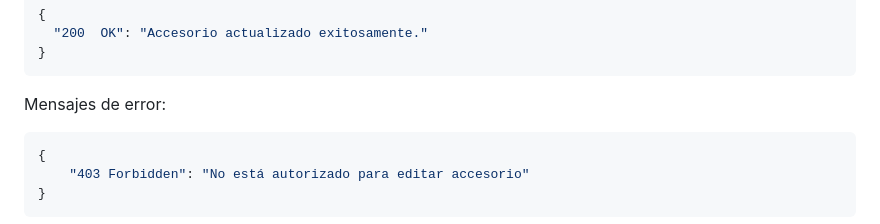
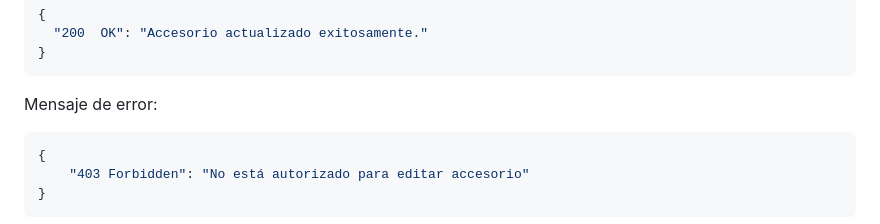
Before and after one commit to luuciamonzon/efi-python, a Markdown page: DOCUMENTACION.md, the part around the change. Drawn GitHub-style.

Commit message:
documentacion

````diff
--- a/DOCUMENTACION.md
+++ b/DOCUMENTACION.md
@@ -259,7 +259,7 @@ Respuesta:
   "200  OK": "Accesorio actualizado exitosamente."
 }
 ```
-Mensajes de error:
+Mensaje de error:
 ```json
 {
     "403 Forbidden": "No está autorizado para editar accesorio"
````
